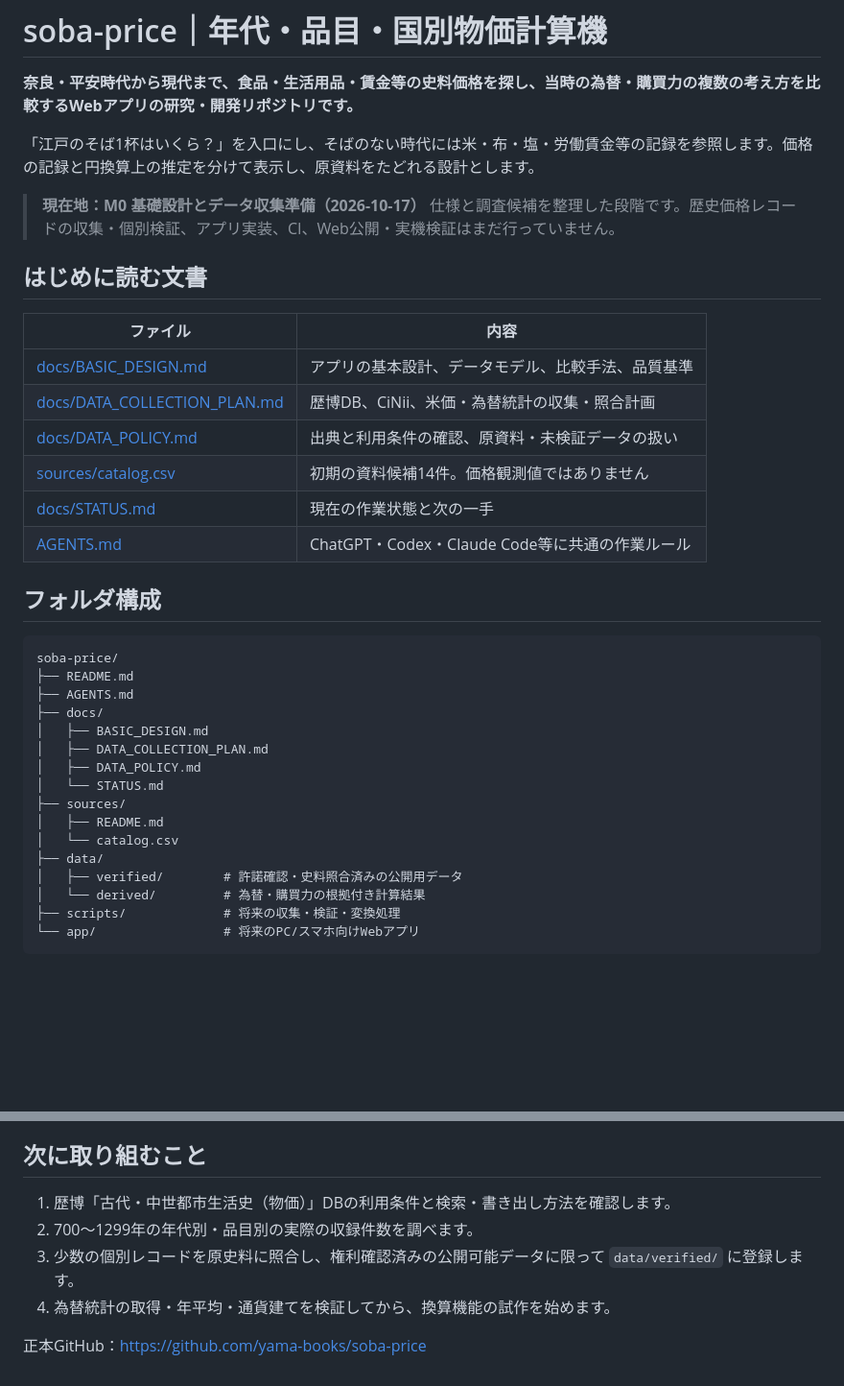
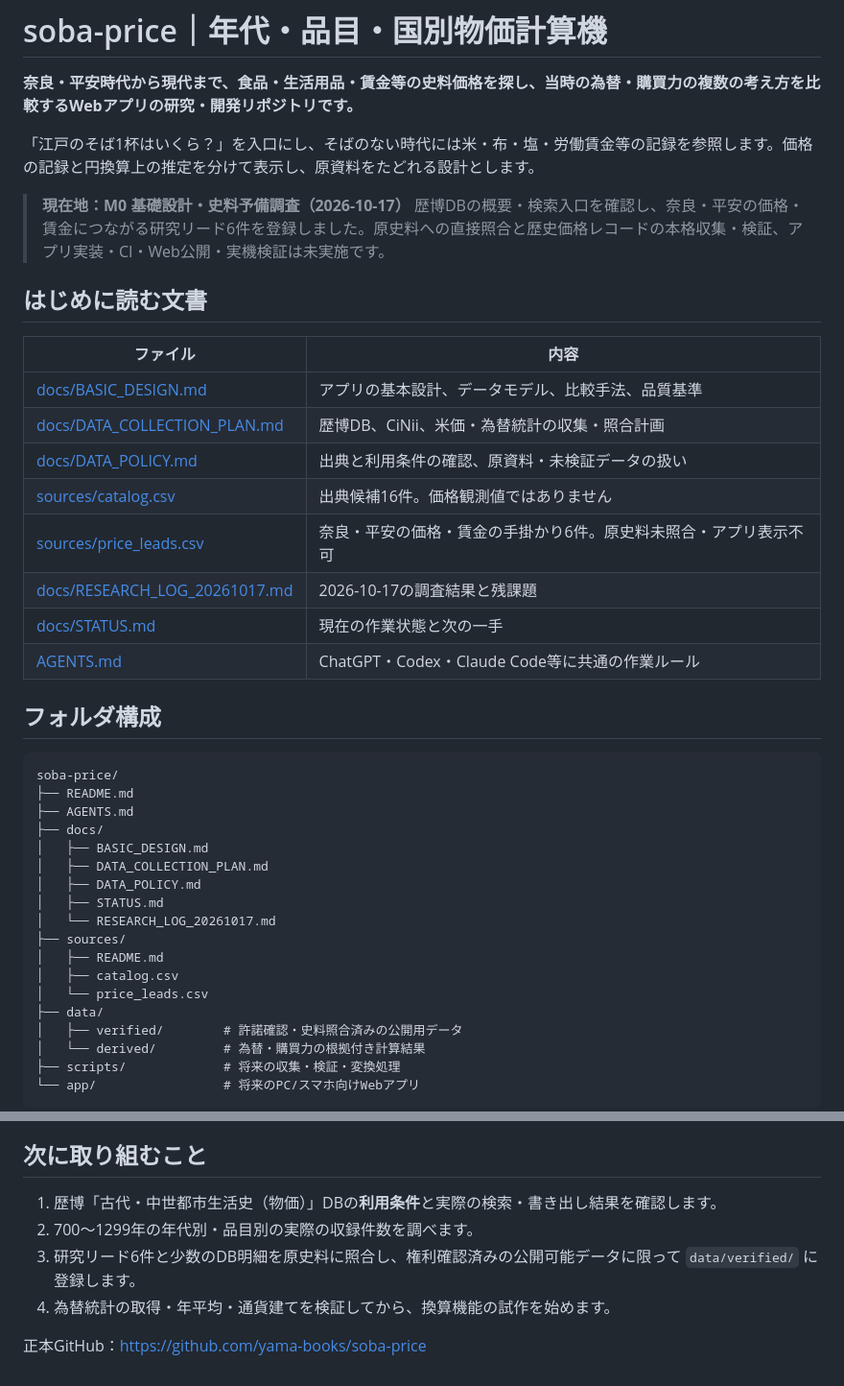
Before and after one commit to yama-books/soba-price, a Markdown page: README.md, 2 parts joined by grey strips. Shown at 96% size. GitHub-like rendering; blank space fills up the shorter version.

Commit message:
docs: link new early historical price research in README.md

```diff
--- a/README.md
+++ b/README.md
@@ -4,8 +4,8 @@
 
 「江戸のそば1杯はいくら？」を入口にし、そばのない時代には米・布・塩・労働賃金等の記録を参照します。価格の記録と円換算上の推定を分けて表示し、原資料をたどれる設計とします。
 
-> **現在地：M0 基礎設計とデータ収集準備（2026-10-17）**
-> 仕様と調査候補を整理した段階です。歴史価格レコードの収集・個別検証、アプリ実装、CI、Web公開・実機検証はまだ行っていません。
+> **現在地：M0 基礎設計・史料予備調査（2026-10-17）**
+> 歴博DBの概要・検索入口を確認し、奈良・平安の価格・賃金につながる研究リード6件を登録しました。原史料への直接照合と歴史価格レコードの本格収集・検証、アプリ実装・CI・Web公開・実機検証は未実施です。
 
 ## はじめに読む文書
 
@@ -14,7 +14,9 @@
 | [docs/BASIC_DESIGN.md](docs/BASIC_DESIGN.md) | アプリの基本設計、データモデル、比較手法、品質基準 |
 | [docs/DATA_COLLECTION_PLAN.md](docs/DATA_COLLECTION_PLAN.md) | 歴博DB、CiNii、米価・為替統計の収集・照合計画 |
 | [docs/DATA_POLICY.md](docs/DATA_POLICY.md) | 出典と利用条件の確認、原資料・未検証データの扱い |
-| [sources/catalog.csv](sources/catalog.csv) | 初期の資料候補14件。価格観測値ではありません |
+| [sources/catalog.csv](sources/catalog.csv) | 出典候補16件。価格観測値ではありません |
+| [sources/price_leads.csv](sources/price_leads.csv) | 奈良・平安の価格・賃金の手掛かり6件。原史料未照合・アプリ表示不可 |
+| [docs/RESEARCH_LOG_20261017.md](docs/RESEARCH_LOG_20261017.md) | 2026-10-17の調査結果と残課題 |
 | [docs/STATUS.md](docs/STATUS.md) | 現在の作業状態と次の一手 |
 | [AGENTS.md](AGENTS.md) | ChatGPT・Codex・Claude Code等に共通の作業ルール |
 
@@ -28,10 +30,12 @@ soba-price/
 │   ├── BASIC_DESIGN.md
 │   ├── DATA_COLLECTION_PLAN.md
 │   ├── DATA_POLICY.md
-│   └── STATUS.md
+│   ├── STATUS.md
+│   └── RESEARCH_LOG_20261017.md
 ├── sources/
 │   ├── README.md
-│   └── catalog.csv
+│   ├── catalog.csv
+│   └── price_leads.csv
 ├── data/
 │   ├── verified/        # 許諾確認・史料照合済みの公開用データ
 │   └── derived/         # 為替・購買力の根拠付き計算結果
@@ -54,9 +58,9 @@ soba-price/
 
 ## 次に取り組むこと
 
-1. 歴博「古代・中世都市生活史（物価）」DBの利用条件と検索・書き出し方法を確認します。
+1. 歴博「古代・中世都市生活史（物価）」DBの**利用条件**と実際の検索・書き出し結果を確認します。
 2. 700〜1299年の年代別・品目別の実際の収録件数を調べます。
-3. 少数の個別レコードを原史料に照合し、権利確認済みの公開可能データに限って `data/verified/` に登録します。
+3. 研究リード6件と少数のDB明細を原史料に照合し、権利確認済みの公開可能データに限って `data/verified/` に登録します。
 4. 為替統計の取得・年平均・通貨建てを検証してから、換算機能の試作を始めます。
 
 正本GitHub：<https://github.com/yama-books/soba-price>
```
